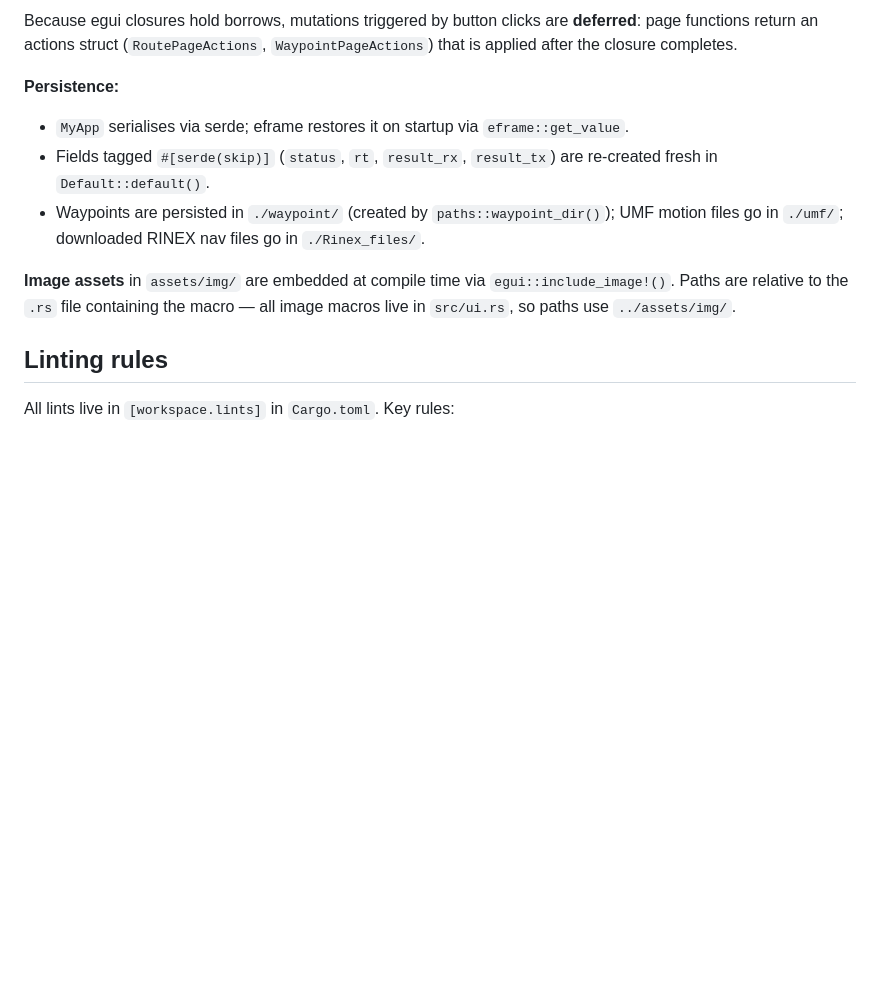
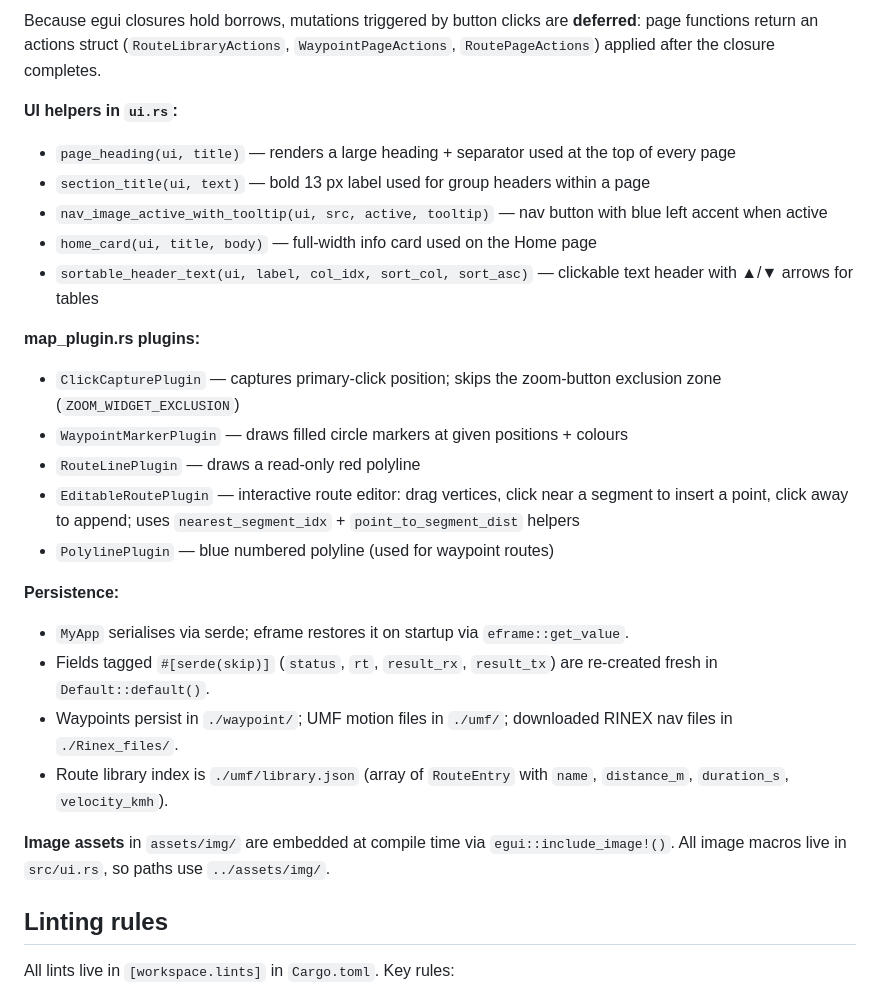
Before and after one commit to mfkiwl/gui_sdr_gps_sim, a Markdown page: CLAUDE.md, the part around one of its changes. GitHub-like rendering; blank space fills up the shorter version.

```diff
--- a/CLAUDE.md
+++ b/CLAUDE.md
@@ -90,13 +85,28 @@ Cross-platform desktop + WASM GUI app using [egui](https://github.com/emilk/egui
 
-Because egui closures hold borrows, mutations triggered by button clicks are **deferred**: page functions return an actions struct (`RoutePageActions`, `WaypointPageActions`) that is applied after the closure completes.
+Because egui closures hold borrows, mutations triggered by button clicks are **deferred**: page functions return an actions struct (`RouteLibraryActions`, `WaypointPageActions`, `RoutePageActions`) applied after the closure completes.
+
+**UI helpers in `ui.rs`:**
+- `page_heading(ui, title)` — renders a large heading + separator used at the top of every page
+- `section_title(ui, text)` — bold 13 px label used for group headers within a page
+- `nav_image_active_with_tooltip(ui, src, active, tooltip)` — nav button with blue left accent when active
+- `home_card(ui, title, body)` — full-width info card used on the Home page
+- `sortable_header_text(ui, label, col_idx, sort_col, sort_asc)` — clickable text header with ▲/▼ arrows for tables
+
+**map_plugin.rs plugins:**
+- `ClickCapturePlugin` — captures primary-click position; skips the zoom-button exclusion zone (`ZOOM_WIDGET_EXCLUSION`)
+- `WaypointMarkerPlugin` — draws filled circle markers at given positions + colours
+- `RouteLinePlugin` — draws a read-only red polyline
+- `EditableRoutePlugin` — interactive route editor: drag vertices, click near a segment to insert a point, click away to append; uses `nearest_segment_idx` + `point_to_segment_dist` helpers
+- `PolylinePlugin` — blue numbered polyline (used for waypoint routes)
 
 **Persistence:**
 
 - `MyApp` serialises via serde; eframe restores it on startup via `eframe::get_value`.
 - Fields tagged `#[serde(skip)]` (`status`, `rt`, `result_rx`, `result_tx`) are re-created fresh in `Default::default()`.
-- Waypoints are persisted in `./waypoint/` (created by `paths::waypoint_dir()`); UMF motion files go in `./umf/`; downloaded RINEX nav files go in `./Rinex_files/`.
+- Waypoints persist in `./waypoint/`; UMF motion files in `./umf/`; downloaded RINEX nav files in `./Rinex_files/`.
+- Route library index is `./umf/library.json` (array of `RouteEntry` with `name`, `distance_m`, `duration_s`, `velocity_kmh`).
 
-**Image assets** in `assets/img/` are embedded at compile time via `egui::include_image!()`. Paths are relative to the `.rs` file containing the macro — all image macros live in `src/ui.rs`, so paths use `../assets/img/`.
+**Image assets** in `assets/img/` are embedded at compile time via `egui::include_image!()`. All image macros live in `src/ui.rs`, so paths use `../assets/img/`.
 
 ## Linting rules
 
```
Also changed, not shown: other parts of CLAUDE.md (+8 -13 lines), README.md (added, +236 -0 lines).
